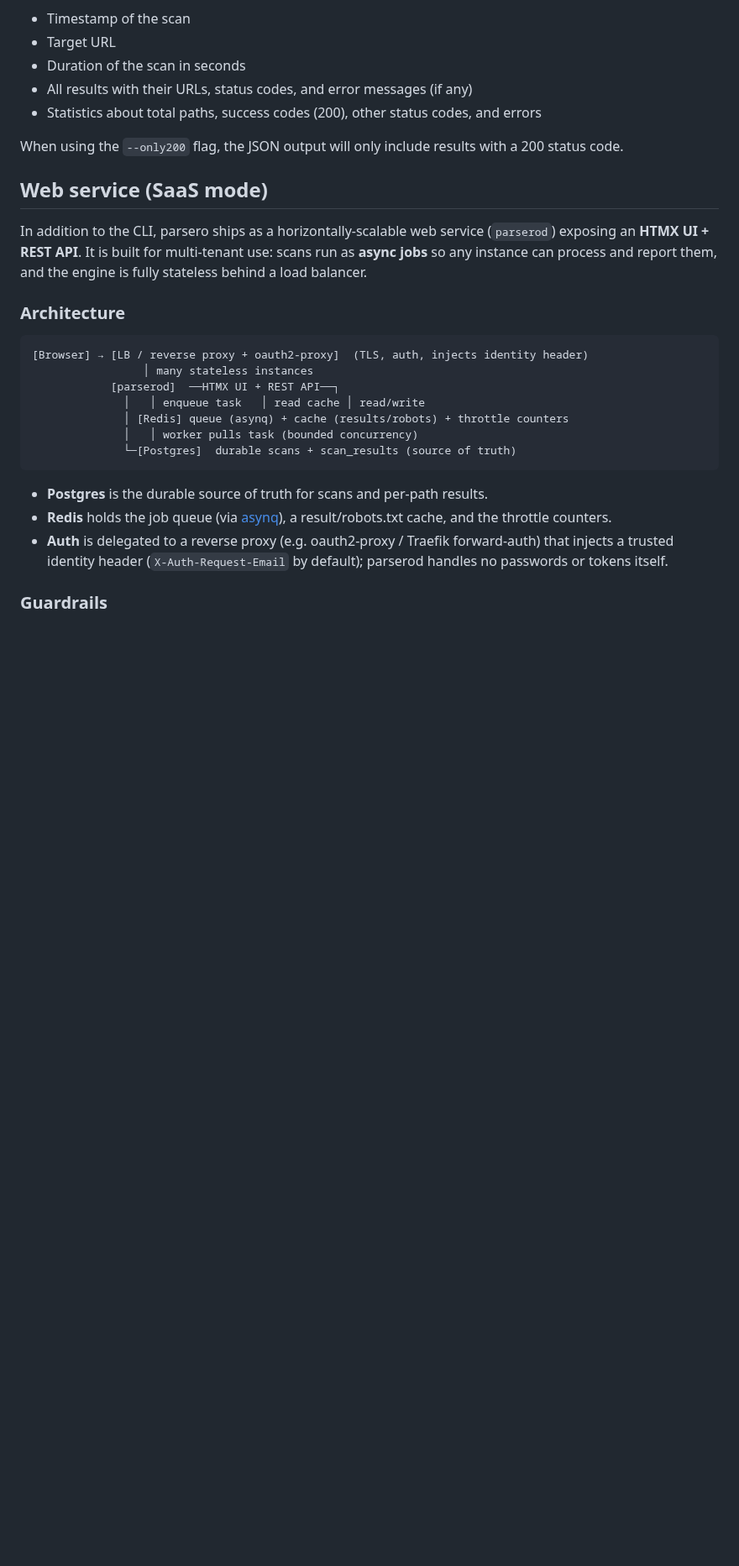
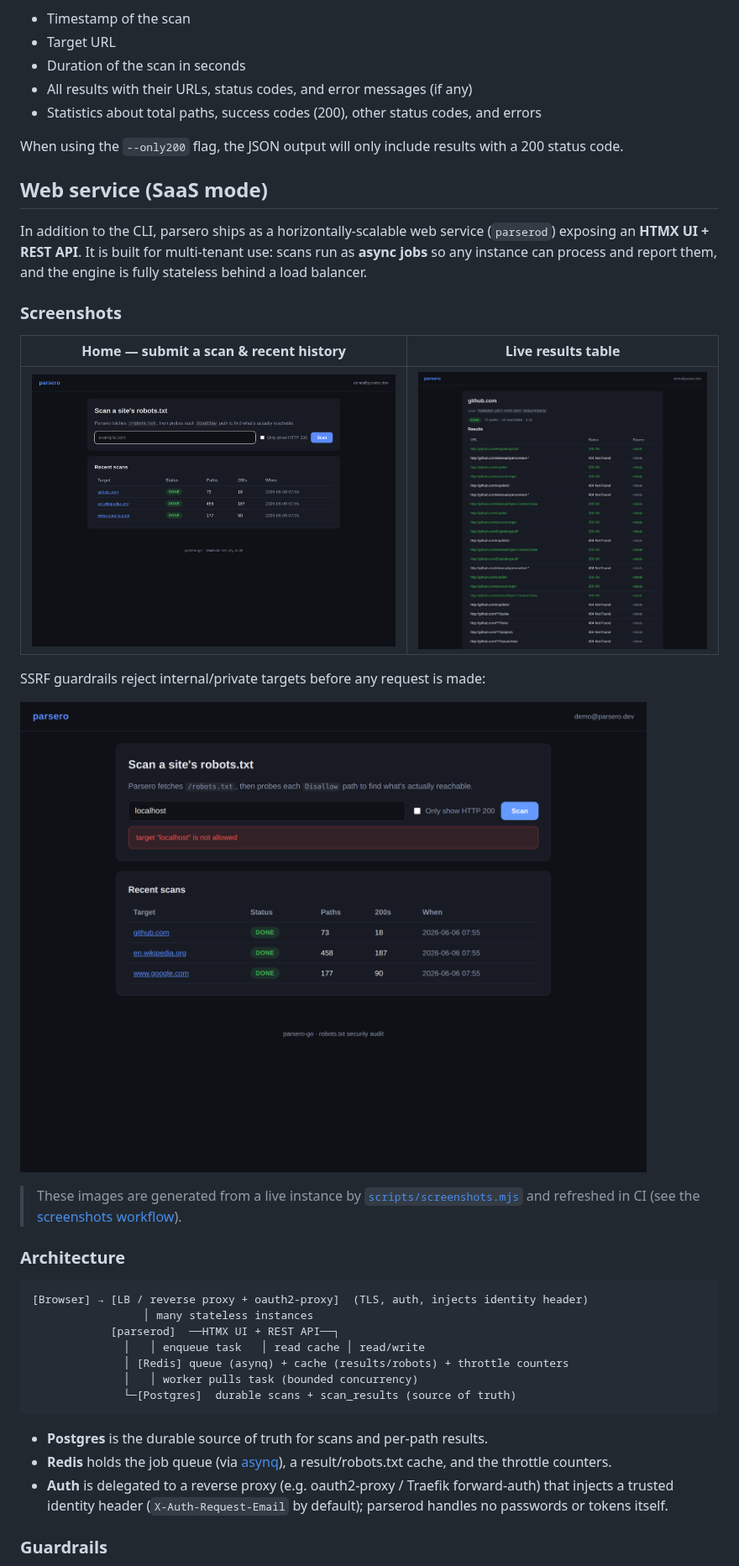
Before and after one commit to zvdy/parsero-go, a Markdown page: README.md, the part around the change. Shown at 84% size. GitHub-like rendering; pictures changed too: assets/screenshots/home.png (added), assets/screenshots/scan-results.png (added), assets/screenshots/ssrf-blocked.png (added); blank space fills up the shorter version.

````diff
--- a/README.md
+++ b/README.md
@@ -163,6 +163,20 @@ In addition to the CLI, parsero ships as a horizontally-scalable web service
 use: scans run as **async jobs** so any instance can process and report them,
 and the engine is fully stateless behind a load balancer.
 
+### Screenshots
+
+| Home — submit a scan & recent history | Live results table |
+|---|---|
+| ![Home](assets/screenshots/home.png) | ![Scan results](assets/screenshots/scan-results.png) |
+
+SSRF guardrails reject internal/private targets before any request is made:
+
+![SSRF blocked](assets/screenshots/ssrf-blocked.png)
+
+> These images are generated from a live instance by
+> [`scripts/screenshots.mjs`](scripts/screenshots.mjs) and refreshed in CI (see
+> the [screenshots workflow](.github/workflows/screenshots.yml)).
+
 ### Architecture
 
 ```
````
Also changed, not shown: 6 other files.
